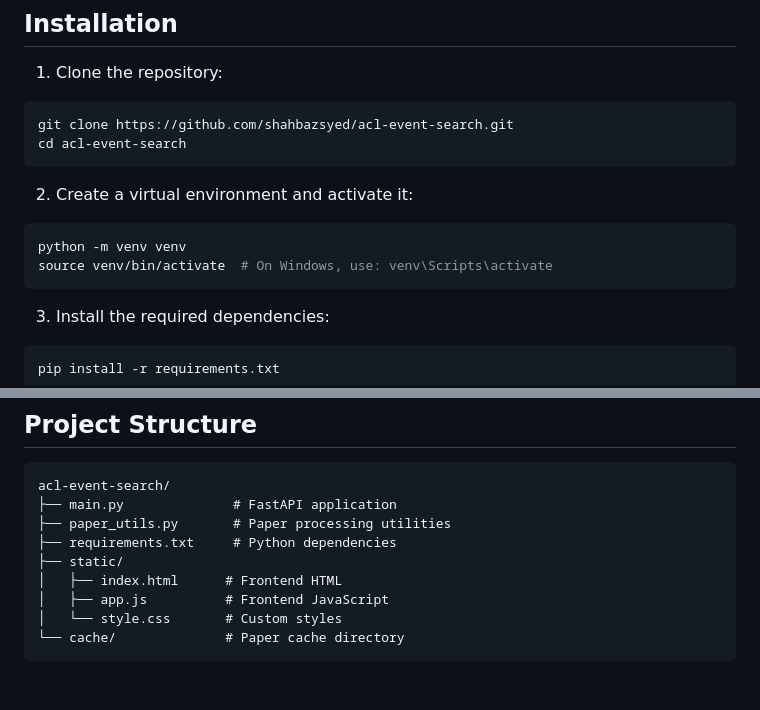
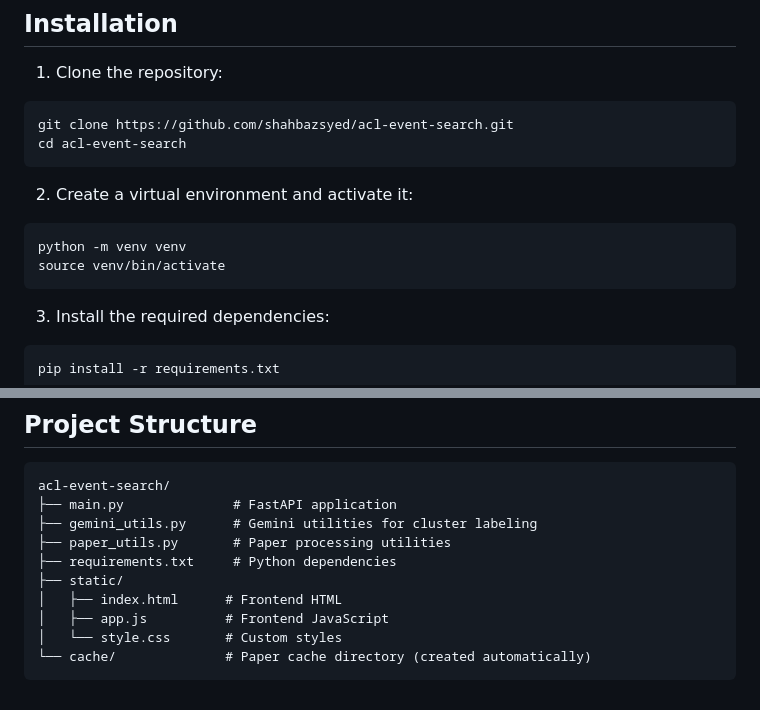
Before and after one commit to shahbazsyed/acl-event-search, a Markdown page: README.md, 2 parts joined by grey strips. Drawn GitHub-style.

````diff
--- a/README.md
+++ b/README.md
@@ -18,7 +23,7 @@ cd acl-event-search
 2. Create a virtual environment and activate it:
 ```bash
 python -m venv venv
-source venv/bin/activate  # On Windows, use: venv\Scripts\activate
+source venv/bin/activate
 ```
 
 3. Install the required dependencies:
@@ -54,11 +59,12 @@ Here are some example search queries you can try:
 ```
 acl-event-search/
 ├── main.py              # FastAPI application
+├── gemini_utils.py      # Gemini utilities for cluster labeling
 ├── paper_utils.py       # Paper processing utilities
 ├── requirements.txt     # Python dependencies
 ├── static/
 │   ├── index.html      # Frontend HTML
 │   ├── app.js          # Frontend JavaScript
 │   └── style.css       # Custom styles
-└── cache/              # Paper cache directory
+└── cache/              # Paper cache directory (created automatically)
 ```
````
Also changed, not shown: other parts of README.md (+7 -2 lines), cluster-papers.png (added), clusters.png (added), papers.png (added), semantic-search.png (added), 2 other files.
